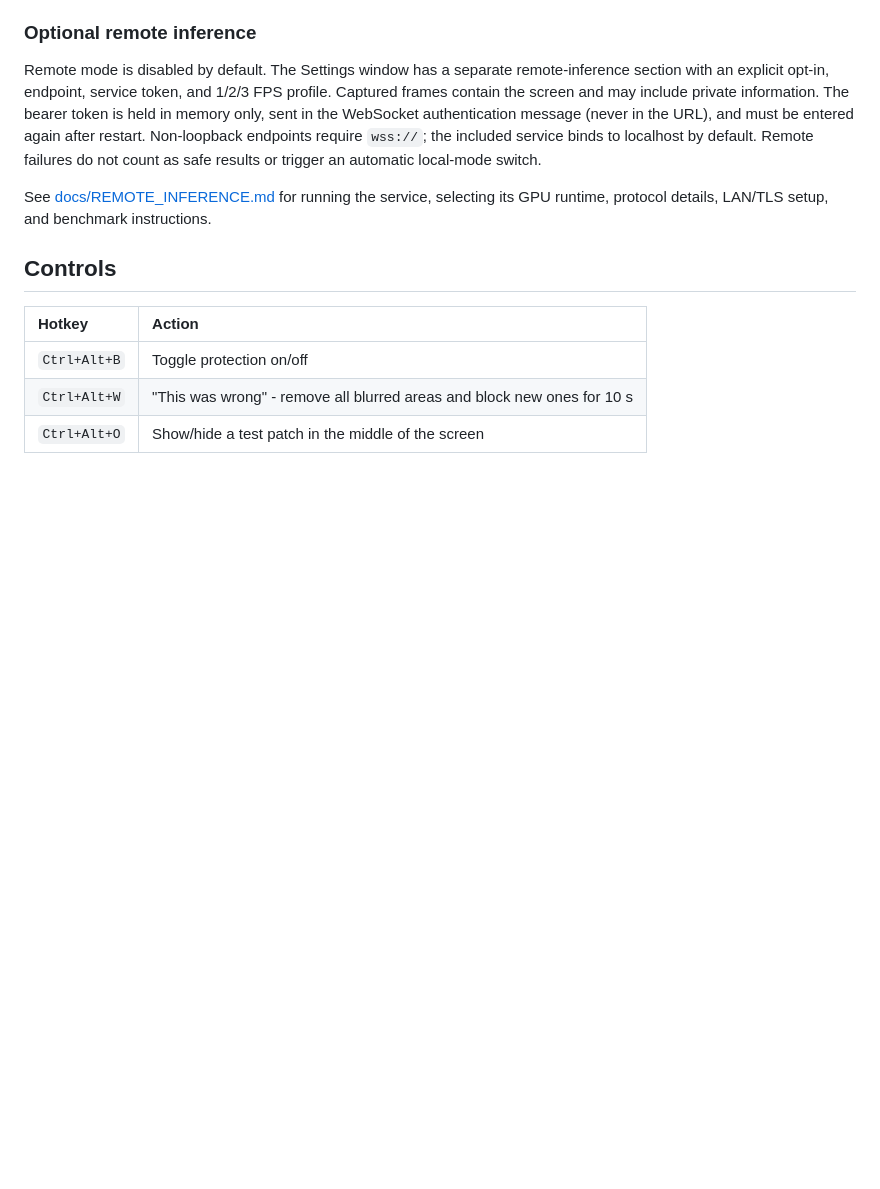
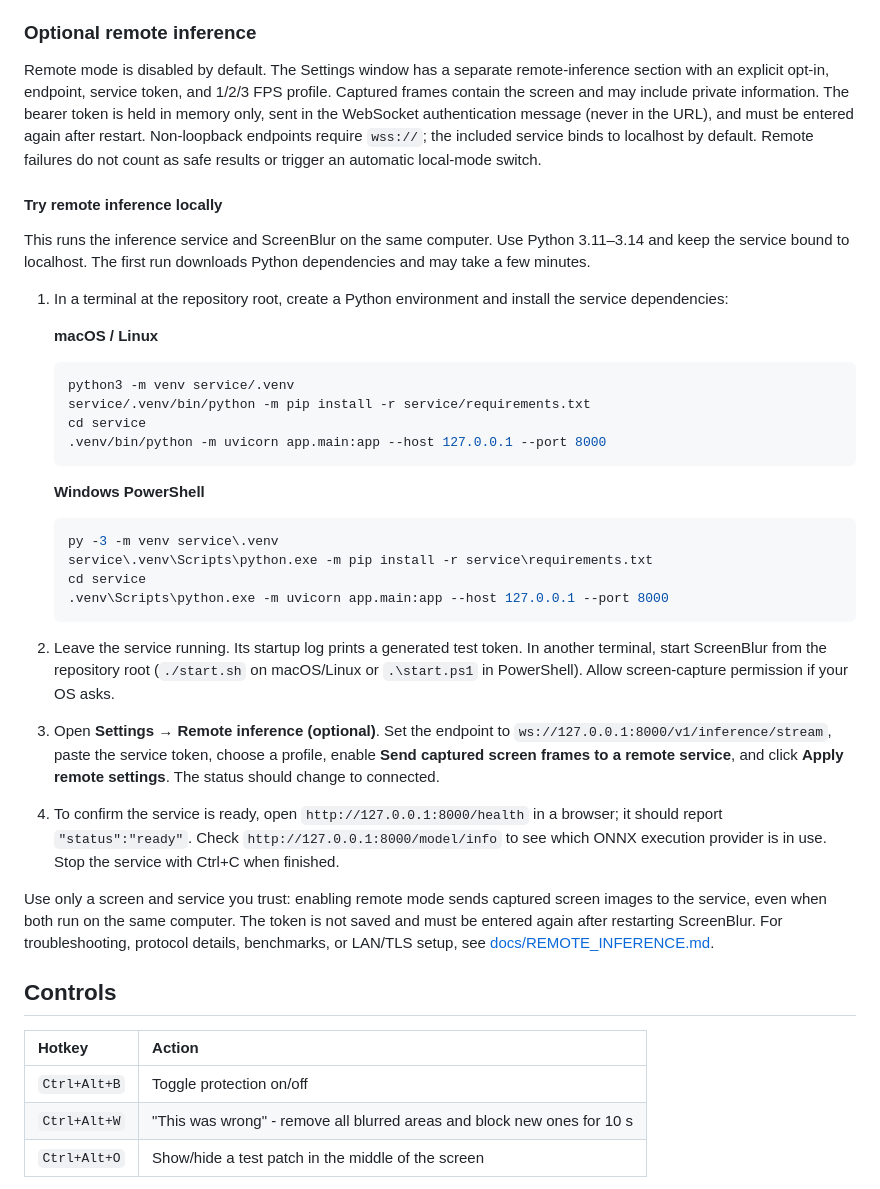
Before and after one commit to fisal1/ScreenBlur, a Markdown page: README.md, the part around the change. Rendered like a GitHub page; blank space fills up the shorter version.

Commit message:
Document local remote inference testing
Co-authored-by: Copilot <223556219+Copilot@users.noreply.github.com>

````diff
--- a/README.md
+++ b/README.md
@@ -98,8 +98,48 @@ the WebSocket authentication message (never in the URL), and must be entered aga
 Non-loopback endpoints require `wss://`; the included service binds to localhost by default.
 Remote failures do not count as safe results or trigger an automatic local-mode switch.
 
-See [docs/REMOTE_INFERENCE.md](docs/REMOTE_INFERENCE.md) for running the service, selecting its
-GPU runtime, protocol details, LAN/TLS setup, and benchmark instructions.
+#### Try remote inference locally
+
+This runs the inference service and ScreenBlur on the same computer. Use Python 3.11–3.14 and
+keep the service bound to localhost. The first run downloads Python dependencies and may take a
+few minutes.
+
+1. In a terminal at the repository root, create a Python environment and install the service
+   dependencies:
+
+   **macOS / Linux**
+
+   ```sh
+   python3 -m venv service/.venv
+   service/.venv/bin/python -m pip install -r service/requirements.txt
+   cd service
+   .venv/bin/python -m uvicorn app.main:app --host 127.0.0.1 --port 8000
+   ```
+
+   **Windows PowerShell**
+
+   ```powershell
+   py -3 -m venv service\.venv
+   service\.venv\Scripts\python.exe -m pip install -r service\requirements.txt
+   cd service
+   .venv\Scripts\python.exe -m uvicorn app.main:app --host 127.0.0.1 --port 8000
+   ```
+
+2. Leave the service running. Its startup log prints a generated test token. In another terminal,
+   start ScreenBlur from the repository root (`./start.sh` on macOS/Linux or `.\start.ps1` in
+   PowerShell). Allow screen-capture permission if your OS asks.
+3. Open **Settings** → **Remote inference (optional)**. Set the endpoint to
+   `ws://127.0.0.1:8000/v1/inference/stream`, paste the service token, choose a profile, enable
+   **Send captured screen frames to a remote service**, and click **Apply remote settings**.
+   The status should change to connected.
+4. To confirm the service is ready, open `http://127.0.0.1:8000/health` in a browser; it should
+   report `"status":"ready"`. Check `http://127.0.0.1:8000/model/info` to see which ONNX execution
+   provider is in use. Stop the service with Ctrl+C when finished.
+
+Use only a screen and service you trust: enabling remote mode sends captured screen images to the
+service, even when both run on the same computer. The token is not saved and must be entered again
+after restarting ScreenBlur. For troubleshooting, protocol details, benchmarks, or LAN/TLS setup,
+see [docs/REMOTE_INFERENCE.md](docs/REMOTE_INFERENCE.md).
 
 ## Controls
 
````
